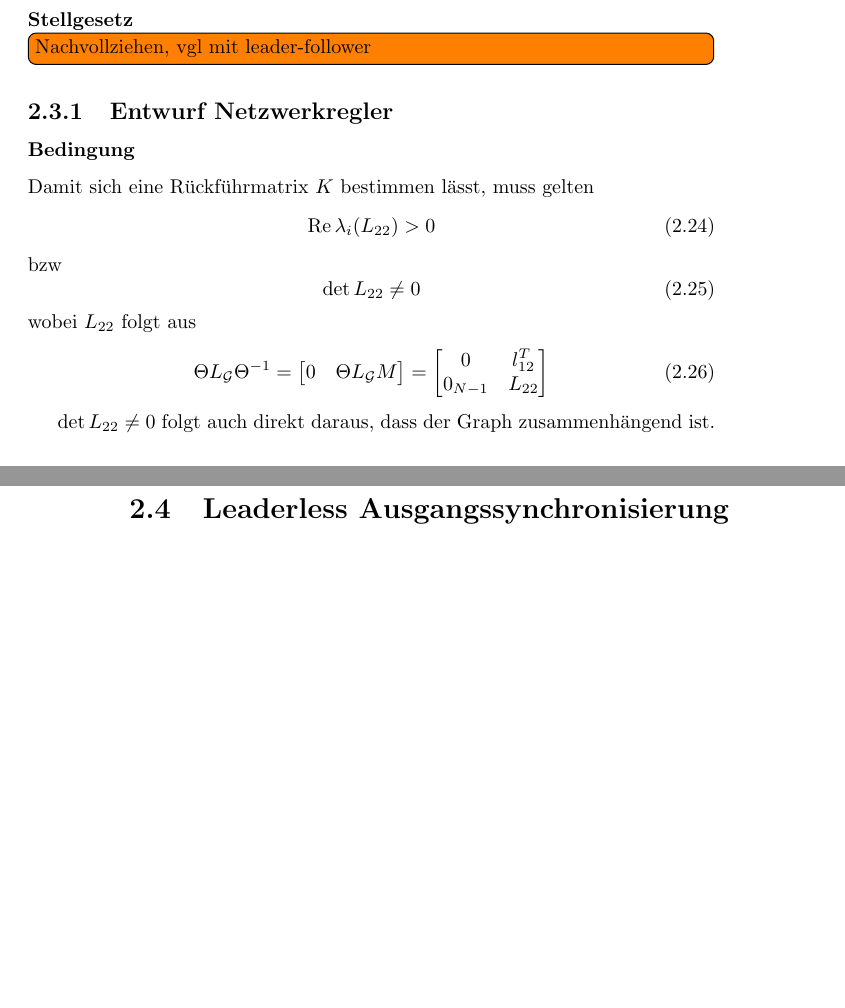
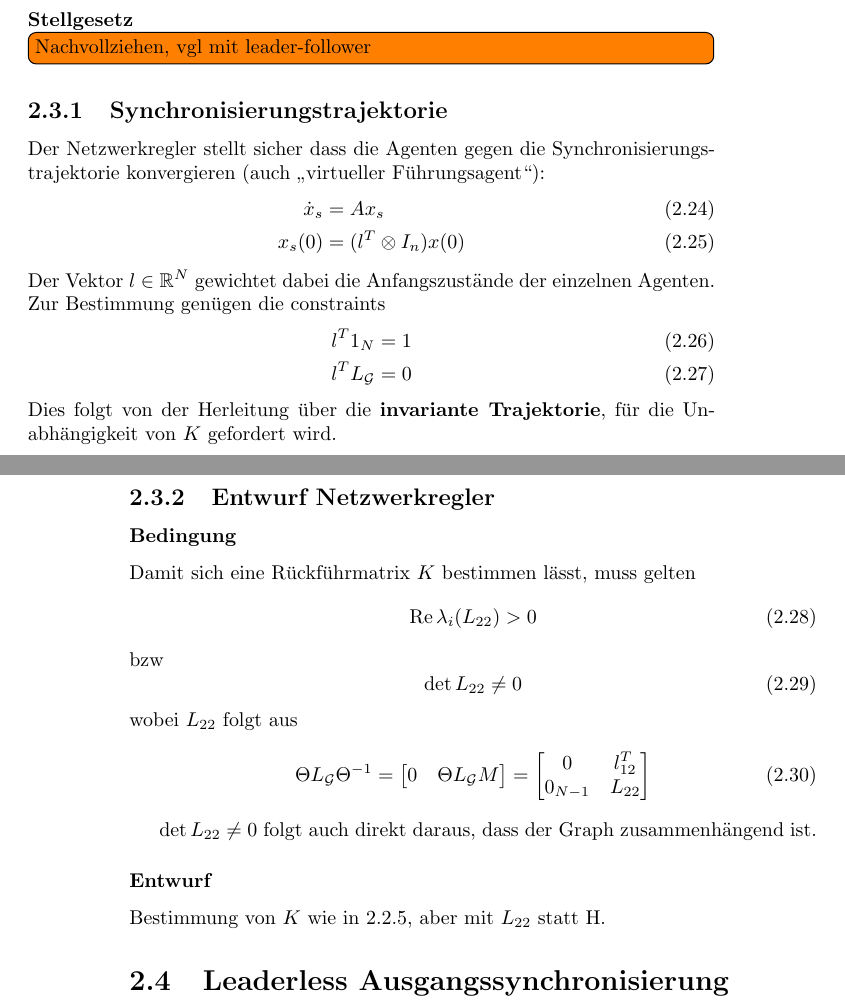
Before and after one commit to ottojo/Automatisierungstechnik, a LaTeX book (Zusammenfassung/automatisierungstechnik.tex, which reads Zusammenfassung/multiagentensysteme.tex): two parts of pages 11 and 12 of 12, joined at a grey line, cut so that both start at the same text, the shorter picture padded with empty space. Compiled offline with pdfLaTeX.

Commit message:
leaderless Synchronisierungstrajektorie, leaderless entwurf

```diff
--- a/Zusammenfassung/automatisierungstechnik.tex
+++ b/Zusammenfassung/automatisierungstechnik.tex
@@ -9,6 +9,7 @@
 \usepackage[hidelinks]{hyperref}
 
 \MakeOuterQuote{"}
+\renewcommand{\emph}[1]{\textbf{#1}}
 
 \title{Zusammenfassung Automatisierungstechnik}
 \author{Jonas Otto}
--- a/Zusammenfassung/multiagentensysteme.tex
+++ b/Zusammenfassung/multiagentensysteme.tex
@@ -219,6 +220,23 @@ folgt dann nach Transformation auf Synchronisierungskoordinaten die
 
 \todo[inline]{Nachvollziehen, vgl mit leader-follower}
 
+\subsection{Synchronisierungstrajektorie}
+Der Netzwerkregler stellt sicher dass die Agenten gegen die Synchronisierungstrajektorie
+konvergieren (auch "virtueller Führungsagent"):
+\begin{align}
+    \dot{x}_s &= Ax_s \\
+    x_s(0) &= (l^T \otimes I_n) x(0)
+\end{align}
+Der Vektor $l \in \mathbb{R}^N$ gewichtet dabei die Anfangszustände der einzelnen
+Agenten.
+Zur Bestimmung genügen die constraints
+\begin{align}
+    l^T 1_N &= 1 \\
+    l^T L_\mathcal{G} &= 0
+\end{align}
+Dies folgt von der Herleitung über die \emph{invariante Trajektorie}, für die
+Unabhängigkeit von $K$ gefordert wird.
+
 \subsection{Entwurf Netzwerkregler}
 
 \subsubsection{Bedingung}
@@ -243,4 +261,10 @@ wobei $L_{22}$ folgt aus
 
 $\det L_{22} \neq 0$ folgt auch direkt daraus, dass der Graph zusammenhängend ist.
 
+\subsubsection{Entwurf}
+Bestimmung von $K$ wie in \ref{sec:lf_nw_regler_entwurf},
+aber mit $L_{22}$ statt H.
+
+
+
 \section{Leaderless Ausgangssynchronisierung}
```
Also changed, not shown: Zusammenfassung/multiagentensysteme.tex (1 more changed lines).
